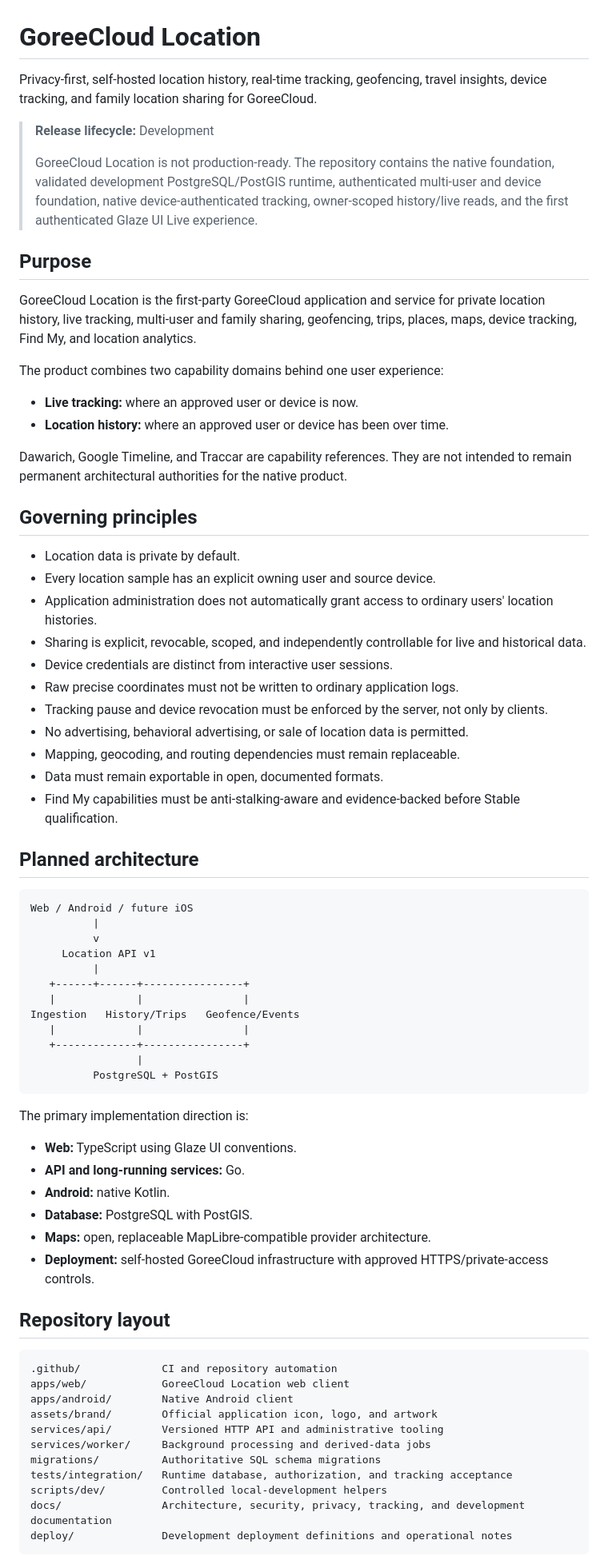
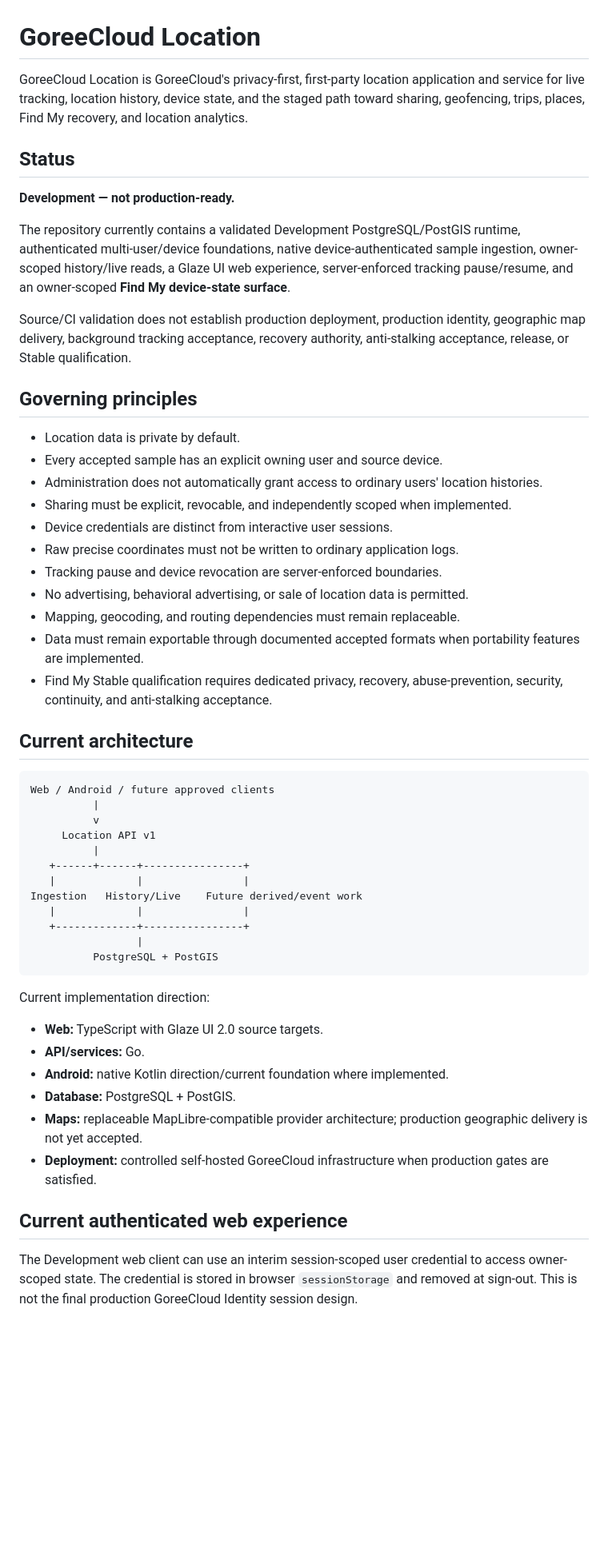
Before and after one commit to GoreeCloud/goreecloud-location, a Markdown page: README.md, the part around one of its changes. Shown at 80% size. GitHub-like rendering; blank space fills up the shorter version.

Commit message:
Reconcile Location README with merged Find My surface

````diff
--- a/README.md
+++ b/README.md
@@ -1,75 +1,56 @@
 # GoreeCloud Location
 
-Privacy-first, self-hosted location history, real-time tracking, geofencing, travel insights, device tracking, and family location sharing for GoreeCloud.
+GoreeCloud Location is GoreeCloud's privacy-first, first-party location application and service for live tracking, location history, device state, and the staged path toward sharing, geofencing, trips, places, Find My recovery, and location analytics.
 
-> **Release lifecycle:** Development
->
-> GoreeCloud Location is not production-ready. The repository contains the native foundation, validated development PostgreSQL/PostGIS runtime, authenticated multi-user and device foundation, native device-authenticated tracking, owner-scoped history/live reads, and the first authenticated Glaze UI Live experience.
+## Status
 
-## Purpose
+**Development — not production-ready.**
 
-GoreeCloud Location is the first-party GoreeCloud application and service for private location history, live tracking, multi-user and family sharing, geofencing, trips, places, maps, device tracking, Find My, and location analytics.
+The repository currently contains a validated Development PostgreSQL/PostGIS runtime, authenticated multi-user/device foundations, native device-authenticated sample ingestion, owner-scoped history/live reads, a Glaze UI web experience, server-enforced tracking pause/resume, and an owner-scoped **Find My device-state surface**.
 
-The product combines two capability domains behind one user experience:
-
-- **Live tracking:** where an approved user or device is now.
-- **Location history:** where an approved user or device has been over time.
-
-Dawarich, Google Timeline, and Traccar are capability references. They are not intended to remain permanent architectural authorities for the native product.
+Source/CI validation does not establish production deployment, production identity, geographic map delivery, background tracking acceptance, recovery authority, anti-stalking acceptance, release, or Stable qualification.
 
 ## Governing principles
 
 - Location data is private by default.
-- Every location sample has an explicit owning user and source device.
-- Application administration does not automatically grant access to ordinary users' location histories.
-- Sharing is explicit, revocable, scoped, and independently controllable for live and historical data.
+- Every accepted sample has an explicit owning user and source device.
+- Administration does not automatically grant access to ordinary users' location histories.
+- Sharing must be explicit, revocable, and independently scoped when implemented.
 - Device credentials are distinct from interactive user sessions.
 - Raw precise coordinates must not be written to ordinary application logs.
-- Tracking pause and device revocation must be enforced by the server, not only by clients.
+- Tracking pause and device revocation are server-enforced boundaries.
 - No advertising, behavioral advertising, or sale of location data is permitted.
 - Mapping, geocoding, and routing dependencies must remain replaceable.
-- Data must remain exportable in open, documented formats.
-- Find My capabilities must be anti-stalking-aware and evidence-backed before Stable qualification.
+- Data must remain exportable through documented accepted formats when portability features are implemented.
+- Find My Stable qualification requires dedicated privacy, recovery, abuse-prevention, security, continuity, and anti-stalking acceptance.
 
-## Planned architecture
+## Current architecture
 
 ```text
-Web / Android / future iOS
+Web / Android / future approved clients
           |
           v
      Location API v1
           |
    +------+------+----------------+
    |             |                |
-Ingestion   History/Trips   Geofence/Events
+Ingestion   History/Live    Future derived/event work
    |             |                |
    +-------------+----------------+
                  |
           PostgreSQL + PostGIS
 ```
 
-The primary implementation direction is:
+Current implementation direction:
 
-- **Web:** TypeScript using Glaze UI conventions.
-- **API and long-running services:** Go.
-- **Android:** native Kotlin.
-- **Database:** PostgreSQL with PostGIS.
-- **Maps:** open, replaceable MapLibre-compatible provider architecture.
-- **Deployment:** self-hosted GoreeCloud infrastructure with approved HTTPS/private-access controls.
+- **Web:** TypeScript with Glaze UI 2.0 source targets.
+- **API/services:** Go.
+- **Android:** native Kotlin direction/current foundation where implemented.
+- **Database:** PostgreSQL + PostGIS.
+- **Maps:** replaceable MapLibre-compatible provider architecture; production geographic delivery is not yet accepted.
+- **Deployment:** controlled self-hosted GoreeCloud infrastructure when production gates are satisfied.
 
-## Repository layout
+## Current authenticated web experience
 
-```text
-.github/             CI and repository automation
-apps/web/            GoreeCloud Location web client
-apps/android/        Native Android client
-assets/brand/        Official application icon, logo, and artwork
-services/api/        Versioned HTTP API and administrative tooling
-services/worker/     Background processing and derived-data jobs
-migrations/          Authoritative SQL schema migrations
-tests/integration/   Runtime database, authorization, and tracking acceptance
-scripts/dev/         Controlled local-development helpers
-docs/                Architecture, security, privacy, tracking, and development documentation
-deploy/              Development deployment definitions and operational notes
-```
+The Development web client can use an interim session-scoped user credential to access owner-scoped state. The credential is stored in browser `sessionStorage` and removed at sign-out. This is not the final production GoreeCloud Identity session design.
 
````
Also changed, not shown: other parts of README.md (+47 -62 lines).
